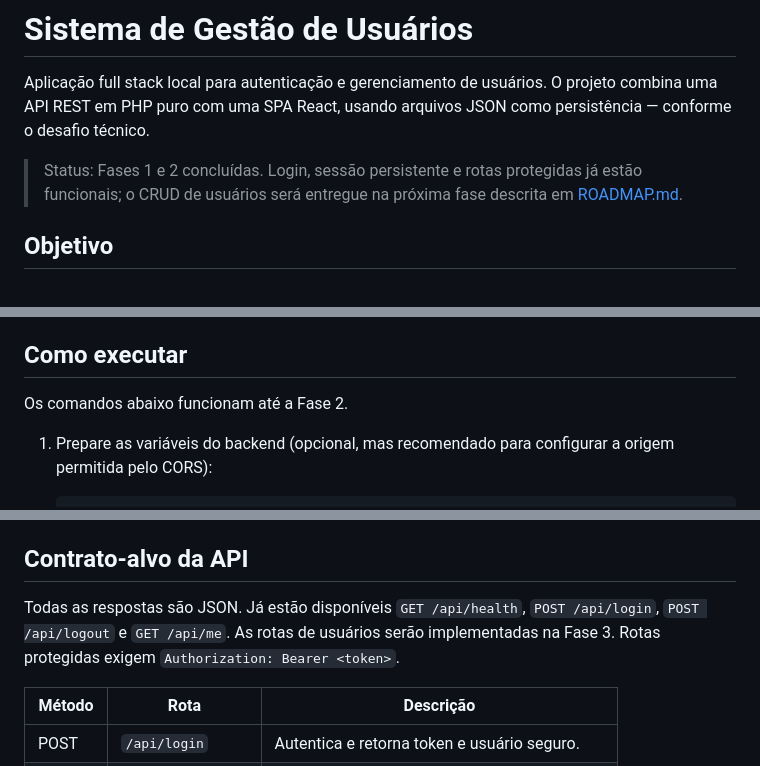
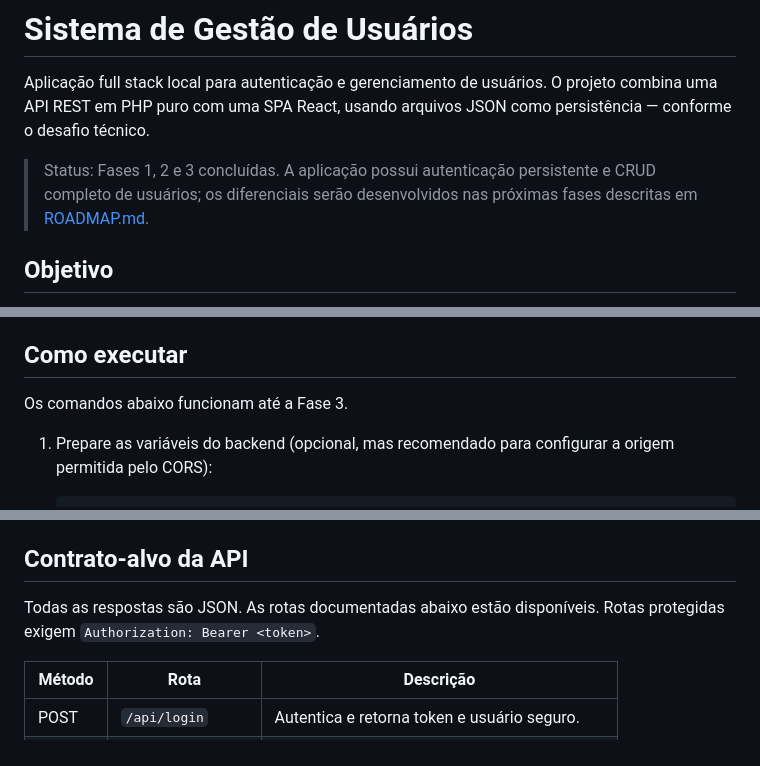
Before and after one commit to PedroFortaleza/user-management-react-php, a Markdown page: README.md, 3 parts joined by grey strips. Rendered like a GitHub page.

Commit message:
docs: atualizar progresso da fase 3

```diff
--- a/README.md
+++ b/README.md
@@ -2,7 +2,7 @@
 
 Aplicação full stack local para autenticação e gerenciamento de usuários. O projeto combina uma API REST em PHP puro com uma SPA React, usando arquivos JSON como persistência — conforme o desafio técnico.
 
-> Status: Fases 1 e 2 concluídas. Login, sessão persistente e rotas protegidas já estão funcionais; o CRUD de usuários será entregue na próxima fase descrita em [ROADMAP.md](ROADMAP.md).
+> Status: Fases 1, 2 e 3 concluídas. A aplicação possui autenticação persistente e CRUD completo de usuários; os diferenciais serão desenvolvidos nas próximas fases descritas em [ROADMAP.md](ROADMAP.md).
 
 ## Objetivo
 
@@ -57,7 +57,7 @@ Permitir que um usuário autenticado consulte, cadastre, edite e exclua usuário
 
 ## Como executar
 
-Os comandos abaixo funcionam até a Fase 2.
+Os comandos abaixo funcionam até a Fase 3.
 
 1. Prepare as variáveis do backend (opcional, mas recomendado para configurar a origem permitida pelo CORS):
 
@@ -102,7 +102,7 @@ Essas credenciais existem apenas para desenvolvimento local. A senha é persisti
 
 ## Contrato-alvo da API
 
-Todas as respostas são JSON. Já estão disponíveis `GET /api/health`, `POST /api/login`, `POST /api/logout` e `GET /api/me`. As rotas de usuários serão implementadas na Fase 3. Rotas protegidas exigem `Authorization: Bearer <token>`.
+Todas as respostas são JSON. As rotas documentadas abaixo estão disponíveis. Rotas protegidas exigem `Authorization: Bearer <token>`.
 
 | Método | Rota | Descrição |
 | --- | --- | --- |
```
Also changed, not shown: other parts of README.md (+1 -1 lines), ROADMAP.md (+7 -5 lines).
